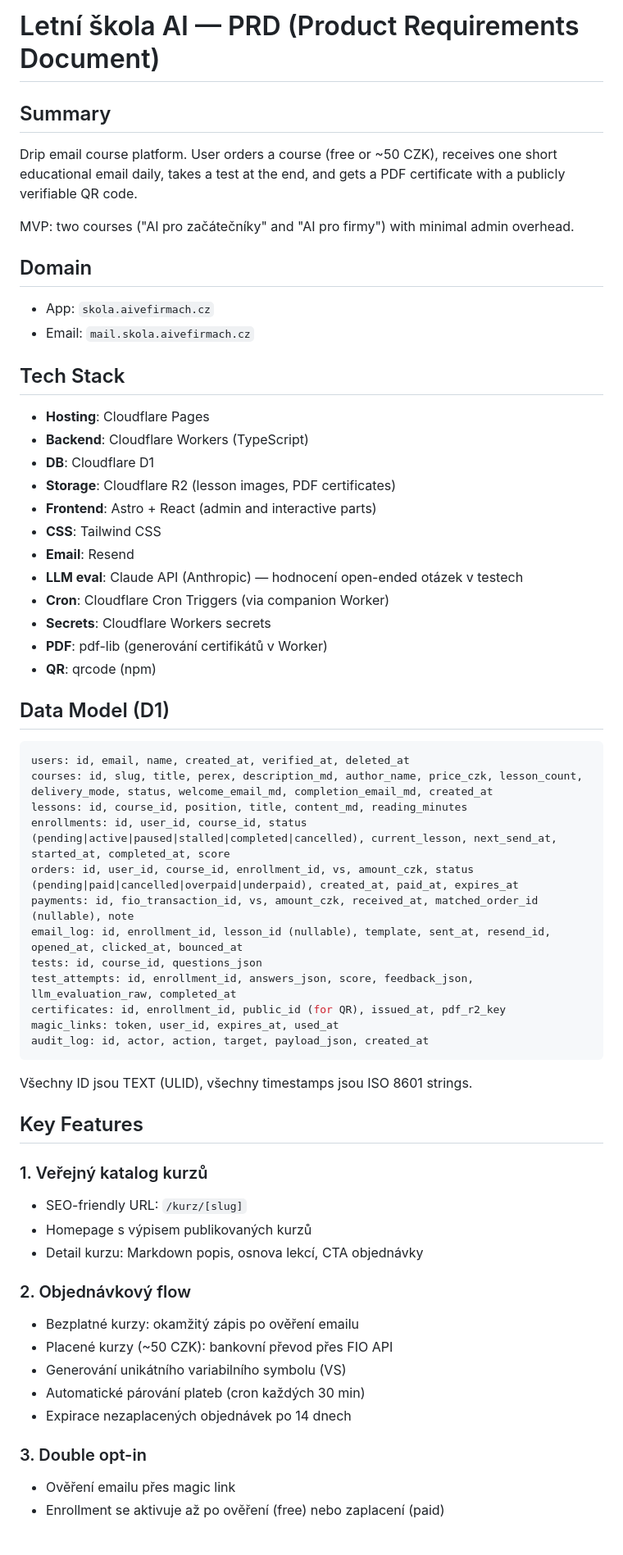
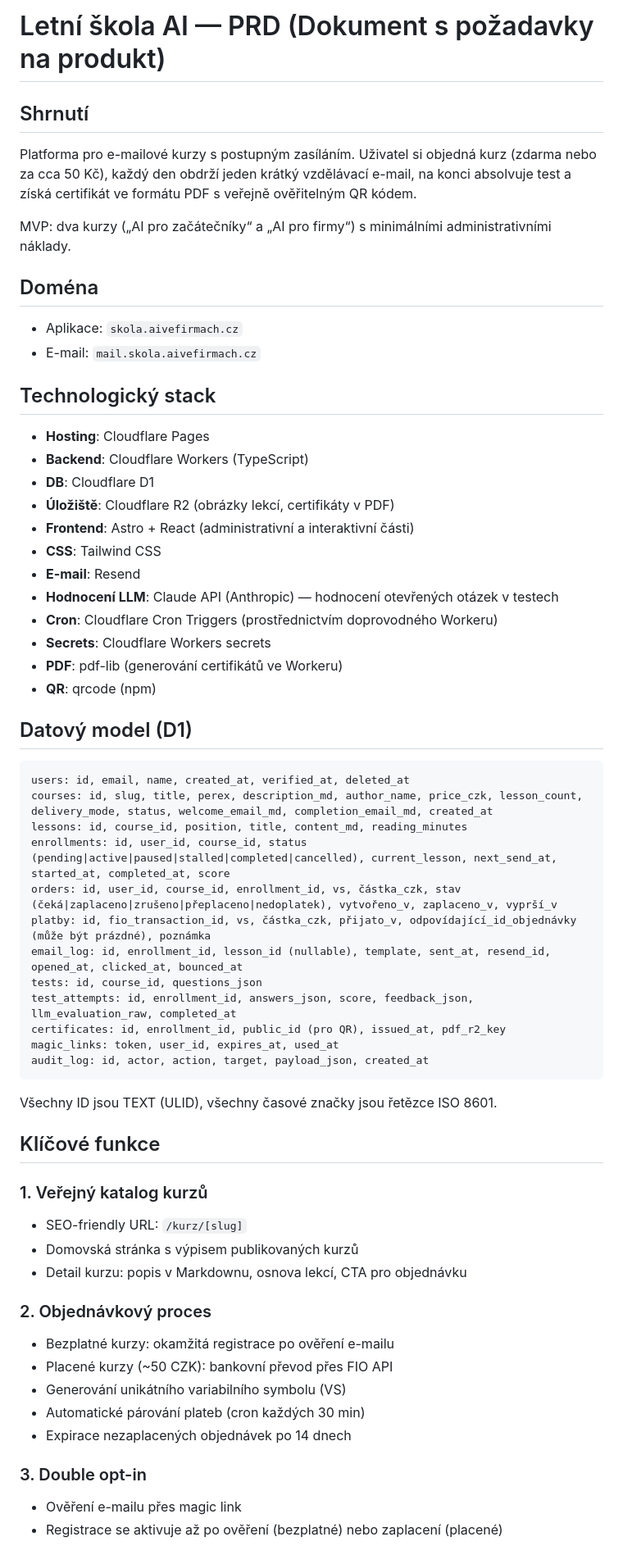
Before and after one commit to tangero/toodle, a Markdown page: docs/PRD.md, the part around one of its changes. Shown at 82% size. Drawn GitHub-style.

````diff
--- a/docs/PRD.md
+++ b/docs/PRD.md
@@ -1,65 +1,65 @@
-# Letní škola AI — PRD (Product Requirements Document)
+# Letní škola AI — PRD (Dokument s požadavky na produkt)
 
-## Summary
+## Shrnutí
 
-Drip email course platform. User orders a course (free or ~50 CZK), receives one short educational email daily, takes a test at the end, and gets a PDF certificate with a publicly verifiable QR code.
+Platforma pro e-mailové kurzy s postupným zasíláním. Uživatel si objedná kurz (zdarma nebo za cca 50 Kč), každý den obdrží jeden krátký vzdělávací e-mail, na konci absolvuje test a získá certifikát ve formátu PDF s veřejně ověřitelným QR kódem.
 
-MVP: two courses ("AI pro začátečníky" and "AI pro firmy") with minimal admin overhead.
+MVP: dva kurzy („AI pro začátečníky“ a „AI pro firmy“) s minimálními administrativními náklady.
 
-## Domain
+## Doména
 
-- App: `skola.aivefirmach.cz`
-- Email: `mail.skola.aivefirmach.cz`
+- Aplikace: `skola.aivefirmach.cz`
+- E-mail: `mail.skola.aivefirmach.cz`
 
-## Tech Stack
+## Technologický stack
 
 - **Hosting**: Cloudflare Pages
 - **Backend**: Cloudflare Workers (TypeScript)
 - **DB**: Cloudflare D1
-- **Storage**: Cloudflare R2 (lesson images, PDF certificates)
-- **Frontend**: Astro + React (admin and interactive parts)
+- **Úložiště**: Cloudflare R2 (obrázky lekcí, certifikáty v PDF)
+- **Frontend**: Astro + React (administrativní a interaktivní části)
 - **CSS**: Tailwind CSS
-- **Email**: Resend
-- **LLM eval**: Claude API (Anthropic) — hodnocení open-ended otázek v testech
-- **Cron**: Cloudflare Cron Triggers (via companion Worker)
+- **E-mail**: Resend
+- **Hodnocení LLM**: Claude API (Anthropic) — hodnocení otevřených otázek v testech
+- **Cron**: Cloudflare Cron Triggers (prostřednictvím doprovodného Workeru)
 - **Secrets**: Cloudflare Workers secrets
-- **PDF**: pdf-lib (generování certifikátů v Worker)
+- **PDF**: pdf-lib (generování certifikátů ve Workeru)
 - **QR**: qrcode (npm)
 
-## Data Model (D1)
+## Datový model (D1)
 
 ```sql
 users: id, email, name, created_at, verified_at, deleted_at
 courses: id, slug, title, perex, description_md, author_name, price_czk, lesson_count, delivery_mode, status, welcome_email_md, completion_email_md, created_at
 lessons: id, course_id, position, title, content_md, reading_minutes
 enrollments: id, user_id, course_id, status (pending|active|paused|stalled|completed|cancelled), current_lesson, next_send_at, started_at, completed_at, score
-orders: id, user_id, course_id, enrollment_id, vs, amount_czk, status (pending|paid|cancelled|overpaid|underpaid), created_at, paid_at, expires_at
-payments: id, fio_transaction_id, vs, amount_czk, received_at, matched_order_id (nullable), note
+orders: id, user_id, course_id, enrollment_id, vs, částka_czk, stav (čeká|zaplaceno|zrušeno|přeplaceno|nedoplatek), vytvořeno_v, zaplaceno_v, vyprší_v
+platby: id, fio_transaction_id, vs, částka_czk, přijato_v, odpovídající_id_objednávky (může být prázdné), poznámka
 email_log: id, enrollment_id, lesson_id (nullable), template, sent_at, resend_id, opened_at, clicked_at, bounced_at
 tests: id, course_id, questions_json
 test_attempts: id, enrollment_id, answers_json, score, feedback_json, llm_evaluation_raw, completed_at
-certificates: id, enrollment_id, public_id (for QR), issued_at, pdf_r2_key
+certificates: id, enrollment_id, public_id (pro QR), issued_at, pdf_r2_key
 magic_links: token, user_id, expires_at, used_at
 audit_log: id, actor, action, target, payload_json, created_at
 ```
 
-Všechny ID jsou TEXT (ULID), všechny timestamps jsou ISO 8601 strings.
+Všechny ID jsou TEXT (ULID), všechny časové značky jsou řetězce ISO 8601.
 
-## Key Features
+## Klíčové funkce
 
 ### 1. Veřejný katalog kurzů
 - SEO-friendly URL: `/kurz/[slug]`
-- Homepage s výpisem publikovaných kurzů
-- Detail kurzu: Markdown popis, osnova lekcí, CTA objednávky
+- Domovská stránka s výpisem publikovaných kurzů
+- Detail kurzu: popis v Markdownu, osnova lekcí, CTA pro objednávku
 
-### 2. Objednávkový flow
-- Bezplatné kurzy: okamžitý zápis po ověření emailu
+### 2. Objednávkový proces
+- Bezplatné kurzy: okamžitá registrace po ověření e-mailu
 - Placené kurzy (~50 CZK): bankovní převod přes FIO API
 - Generování unikátního variabilního symbolu (VS)
 - Automatické párování plateb (cron každých 30 min)
 - Expirace nezaplacených objednávek po 14 dnech
 
 ### 3. Double opt-in
-- Ověření emailu přes magic link
-- Enrollment se aktivuje až po ověření (free) nebo zaplacení (paid)
+- Ověření e-mailu přes magic link
+- Registrace se aktivuje až po ověření (bezplatné) nebo zaplacení (placené)
 
````
Also changed, not shown: other parts of docs/PRD.md (+121 -120 lines).
